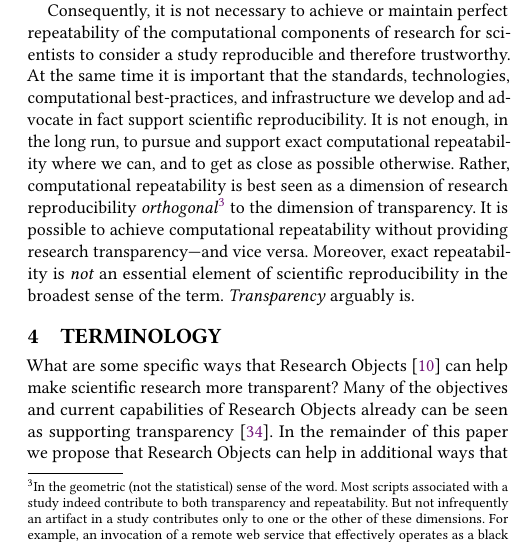
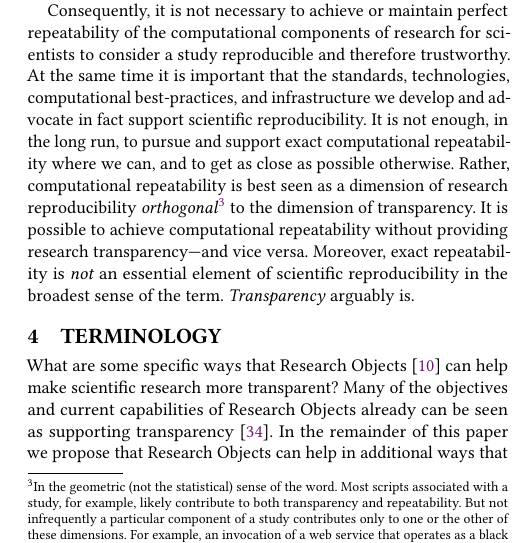
Before and after one commit to whole-tale/reproducibility-components, a LaTeX paper (ro2019/main.tex, which reads ro2019/repeatability.tex): part of one column of page 3 of 7, cut so that both start at the same text. Compiled offline with pdfLaTeX.

Commit message:
edits to footnotes

```diff
--- a/ro2019/repeatability.tex
+++ b/ro2019/repeatability.tex
@@ -62,10 +62,10 @@ It is not enough, in the long run, to pursue and support exact computational rep
 	and to get as close as possible otherwise.
 Rather, computational repeatability is best seen as a dimension of research reproducibility
 	\emph{orthogonal}\footnote{In the geometric (not the statistical) sense of the word.
-	Most scripts associated with a study indeed contribute to both transparency and repeatability.  But not
-	infrequently an artifact in a study contributes only to one or the other
-	of these dimensions. For example, an invocation of a
-	remote web service that effectively operates as a black box can be considered repeatable but not transparent.}
+	Most scripts associated with a study, for example, likely contribute to both transparency and repeatability.
+    But not infrequently a particular component of a study contributes only to one or the other
+	of these dimensions. For example, an invocation of a web service that
+    operates as a black box can be considered repeatable but not transparent.}
 	to the dimension of transparency.
 It is possible to achieve computational repeatability without providing research transparency---and vice versa.
 Moreover, exact repeatability is \emph{not} an essential element of
```
Also changed, not shown: ro2019/terminology.tex (+1 -1 lines).
